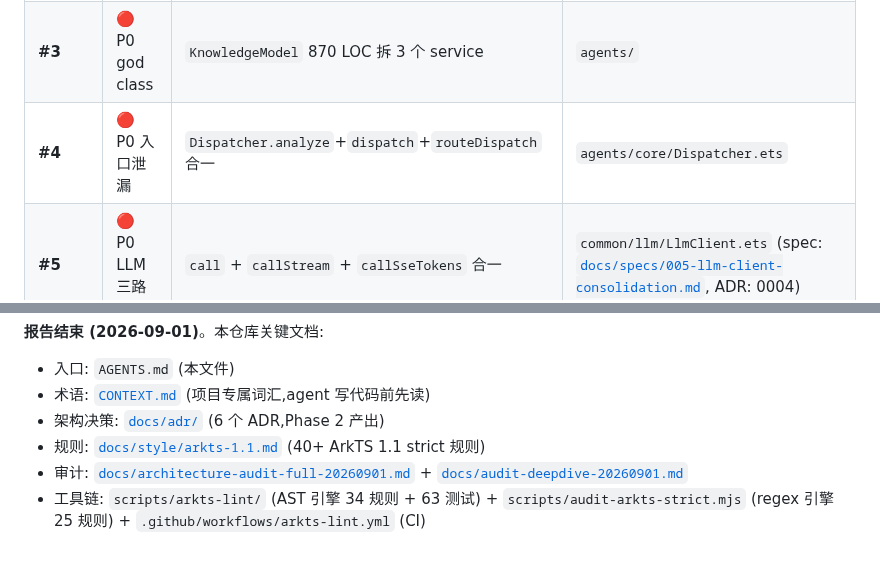
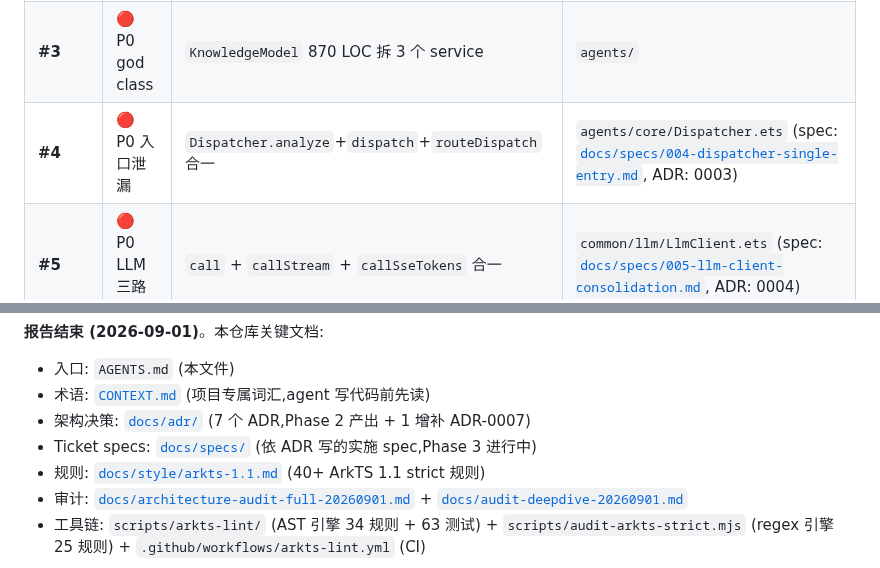
Before and after one commit to YunC-GCT/Math-Mind, a Markdown page: AGENTS.md, 2 parts joined by grey strips. Drawn GitHub-style.

```diff
--- a/AGENTS.md
+++ b/AGENTS.md
@@ -307,7 +307,7 @@ GitHub Issues on `YunC-GCT/Math-Mind`, via `gh` CLI. 详见 [`docs/agents/issue-
 | **#15** | ✅ P0 规约错误 (已修) | AGENTS.md / MEMORY ArkTS 铁律基于错误理解 (C-style `for` 反向) | [`docs/style/arkts-1.1.md`](./docs/style/arkts-1.1.md) ✅ + [`scripts/audit-arkts-strict.mjs`](./scripts/audit-arkts-strict.mjs) v1 ✅ + [`scripts/arkts-lint/`](./scripts/arkts-lint/) v0.3 ✅ (34 规则, 63 tests) + **CI** [`.github/workflows/arkts-lint.yml`](./.github/workflows/arkts-lint.yml) ✅ |
 | **#1** | 🔴 P0 文档过期 | 本文档剩余过期项 (本 PR 已修大部分) | — |
 | **#3** | 🔴 P0 god class | `KnowledgeModel` 870 LOC 拆 3 个 service | `agents/` |
-| **#4** | 🔴 P0 入口泄漏 | `Dispatcher.analyze`+`dispatch`+`routeDispatch` 合一 | `agents/core/Dispatcher.ets` |
+| **#4** | 🔴 P0 入口泄漏 | `Dispatcher.analyze`+`dispatch`+`routeDispatch` 合一 | `agents/core/Dispatcher.ets` (spec: [`docs/specs/004-dispatcher-single-entry.md`](./docs/specs/004-dispatcher-single-entry.md), ADR: 0003) |
 | **#5** | 🔴 P0 LLM 三路径 | `call` + `callStream` + `callSseTokens` 合一 | `common/llm/LlmClient.ets` (spec: [`docs/specs/005-llm-client-consolidation.md`](./docs/specs/005-llm-client-consolidation.md), ADR: 0004) |
 | **#7** | 🔴 P0 god class | `AgentChatService` 802 LOC 拆 3 个 service | `entry/services/` |
 
@@ -319,7 +319,8 @@ GitHub Issues on `YunC-GCT/Math-Mind`, via `gh` CLI. 详见 [`docs/agents/issue-
 
 - 入口: `AGENTS.md` (本文件)
 - 术语: [`CONTEXT.md`](./CONTEXT.md) (项目专属词汇,agent 写代码前先读)
-- 架构决策: [`docs/adr/`](./docs/adr/) (6 个 ADR,Phase 2 产出)
+- 架构决策: [`docs/adr/`](./docs/adr/) (7 个 ADR,Phase 2 产出 + 1 增补 ADR-0007)
+- Ticket specs: [`docs/specs/`](./docs/specs/) (依 ADR 写的实施 spec,Phase 3 进行中)
 - 规则: [`docs/style/arkts-1.1.md`](./docs/style/arkts-1.1.md) (40+ ArkTS 1.1 strict 规则)
 - 审计: [`docs/architecture-audit-full-20260901.md`](./docs/architecture-audit-full-20260901.md) + [`docs/audit-deepdive-20260901.md`](./docs/audit-deepdive-20260901.md)
 - 工具链: `scripts/arkts-lint/` (AST 引擎 34 规则 + 63 测试) + `scripts/audit-arkts-strict.mjs` (regex 引擎 25 规则) + `.github/workflows/arkts-lint.yml` (CI)
```
Also changed, not shown: docs/adr/0007-test-baseline-12-unit-tests.md (added, +41 -0 lines), docs/specs/004-dispatcher-single-entry.md (added, +95 -0 lines).
